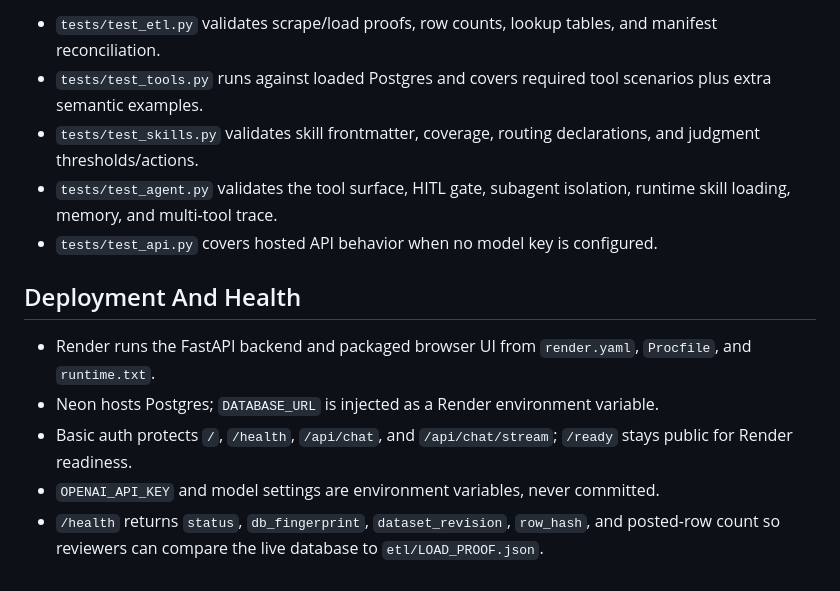
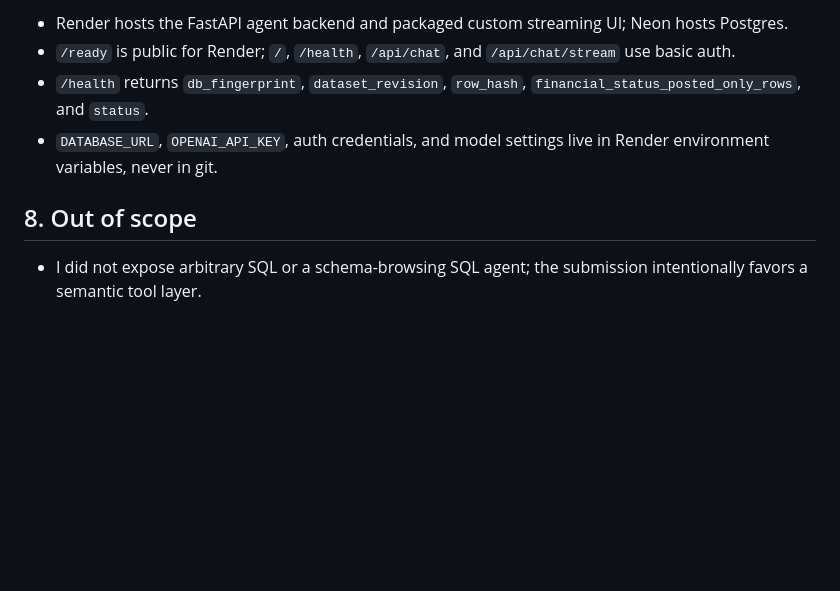
Before and after one commit to AndreaRizzi314/grand-harbour-rm-agent, a Markdown page: ARCHITECTURE.md, the part around one of its changes. GitHub-like rendering; blank space fills up the shorter version.

```diff
--- a/ARCHITECTURE.md
+++ b/ARCHITECTURE.md
@@ -39,14 +52,9 @@
 
-- `tests/test_etl.py` validates scrape/load proofs, row counts, lookup tables, and manifest reconciliation.
-- `tests/test_tools.py` runs against loaded Postgres and covers required tool scenarios plus extra semantic examples.
-- `tests/test_skills.py` validates skill frontmatter, coverage, routing declarations, and judgment thresholds/actions.
-- `tests/test_agent.py` validates the tool surface, HITL gate, subagent isolation, runtime skill loading, memory, and multi-tool trace.
-- `tests/test_api.py` covers hosted API behavior when no model key is configured.
+- Render hosts the FastAPI agent backend and packaged custom streaming UI; Neon hosts Postgres.
+- `/ready` is public for Render; `/`, `/health`, `/api/chat`, and `/api/chat/stream` use basic auth.
+- `/health` returns `db_fingerprint`, `dataset_revision`, `row_hash`, `financial_status_posted_only_rows`, and `status`.
+- `DATABASE_URL`, `OPENAI_API_KEY`, auth credentials, and model settings live in Render environment variables, never in git.
 
-## Deployment And Health
+## 8. Out of scope
 
-- Render runs the FastAPI backend and packaged browser UI from `render.yaml`, `Procfile`, and `runtime.txt`.
-- Neon hosts Postgres; `DATABASE_URL` is injected as a Render environment variable.
-- Basic auth protects `/`, `/health`, `/api/chat`, and `/api/chat/stream`; `/ready` stays public for Render readiness.
-- `OPENAI_API_KEY` and model settings are environment variables, never committed.
-- `/health` returns `status`, `db_fingerprint`, `dataset_revision`, `row_hash`, and posted-row count so reviewers can compare the live database to `etl/LOAD_PROOF.json`.
+- I did not expose arbitrary SQL or a schema-browsing SQL agent; the submission intentionally favors a semantic tool layer.
```
Also changed, not shown: other parts of ARCHITECTURE.md (+43 -30 lines).
